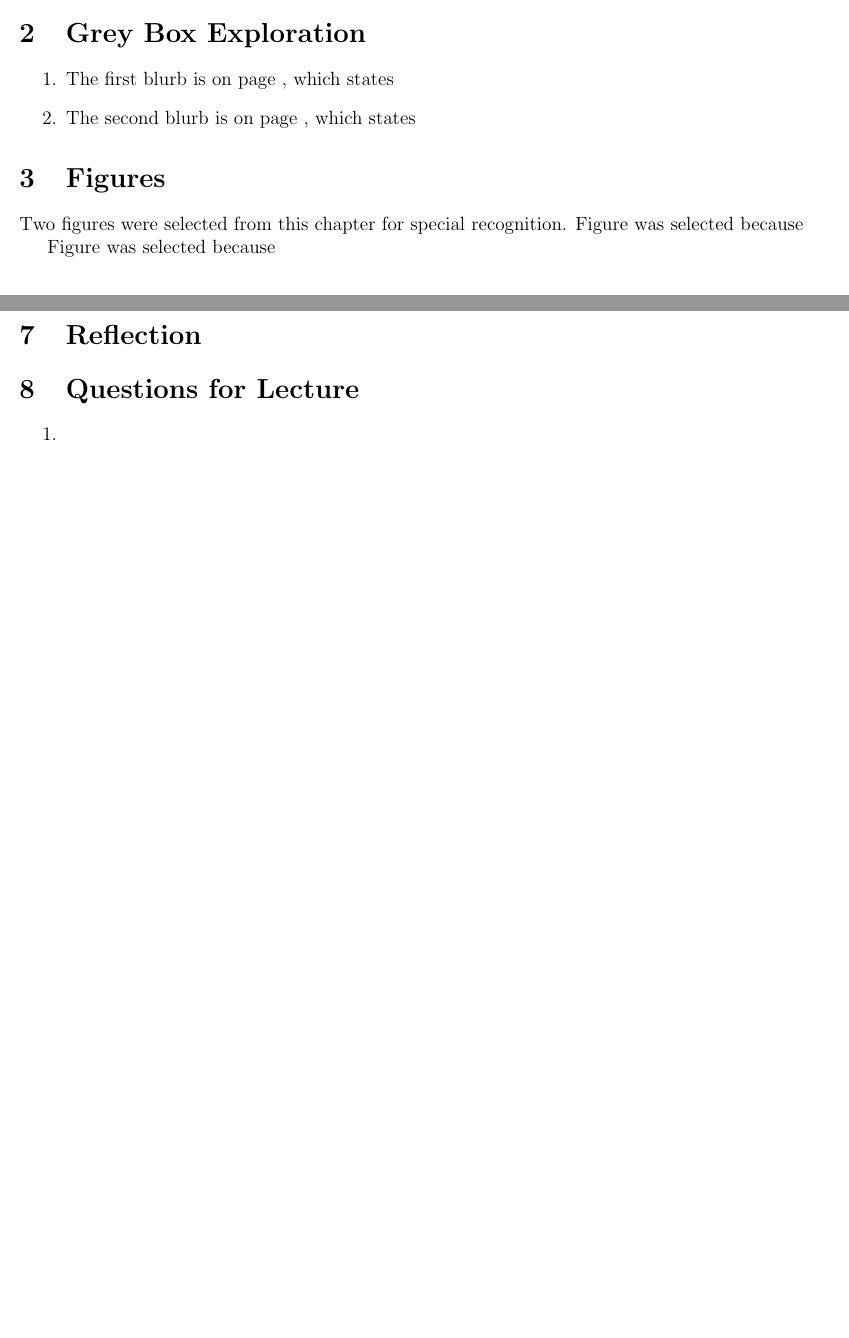
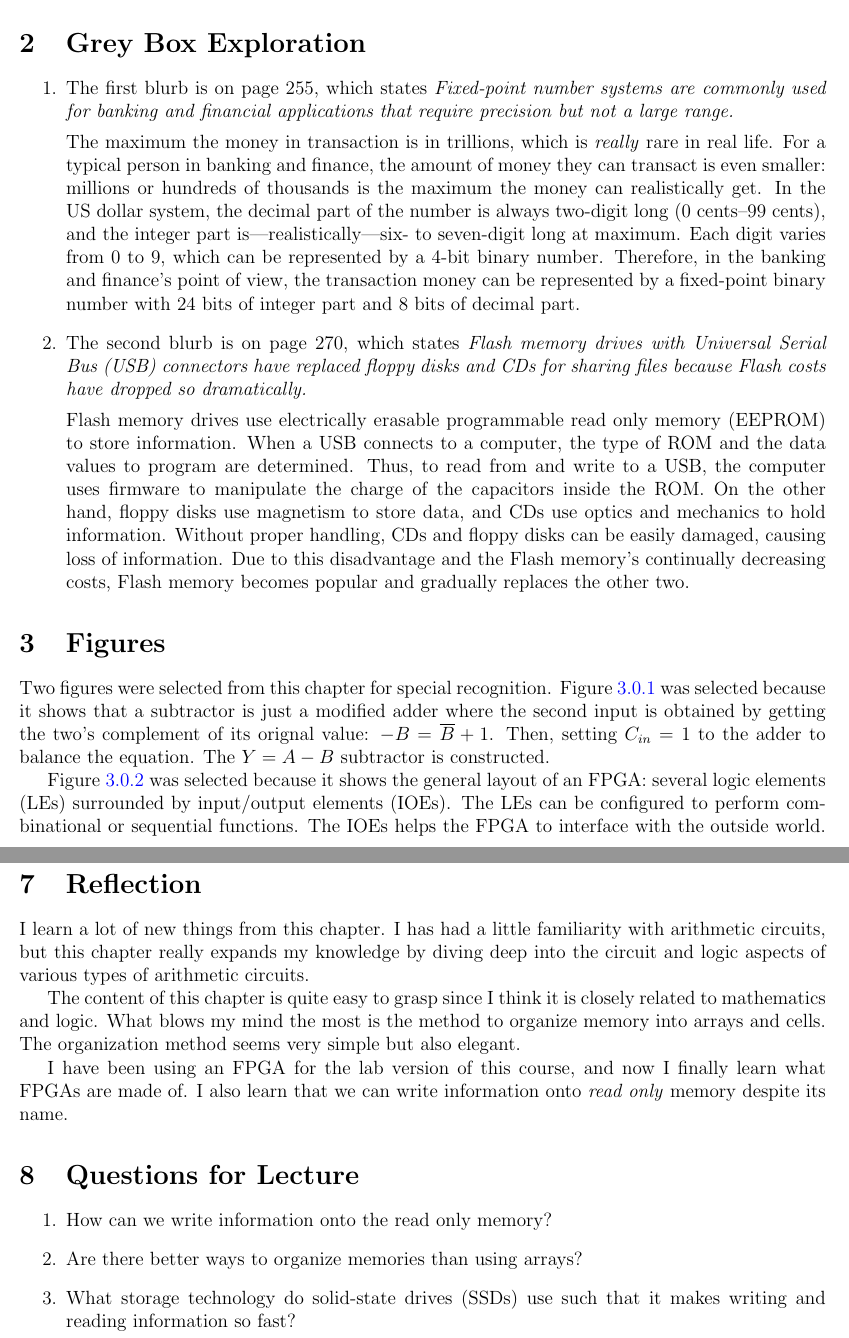
Before and after one commit to hardware-studio/osu-ece271-f2018, a LaTeX document (chapter5_digital_building_blocks/chapter5_report.tex): two parts of pages 19 and 21 of 21 before the commit and two parts of pages 20 and 24 of 24 after it, joined at a grey line, cut so that both start at the same text, the shorter picture padded with empty space. Compiled offline with pdfLaTeX.

Commit message:
Finish chapter 5's report

```diff
--- a/chapter5_digital_building_blocks/chapter5_report.tex
+++ b/chapter5_digital_building_blocks/chapter5_report.tex
@@ -666,12 +676,16 @@ An nMOS transistor is placed at the junction without a dot in the array. Note th
   %%%%%%%%%%%%%%%%%%%%%%%%%%%%%%%%%%%%%%%%
   % First grey box
   %%%%%%%%%%%%%%%%%%%%%%%%%%%%%%%%%%%%%%%%
-  \item The first blurb is on page , which states \textit{}
+  \item The first blurb is on page 255, which states \textit{Fixed-point number systems are commonly used for banking and financial applications that require precision but not a large range.}
+
+  The maximum the money in transaction is in trillions, which is \textit{really} rare in real life. For a typical person in banking and finance, the amount of money they can transact is even smaller: millions or hundreds of thousands is the maximum the money can realistically get. In the US dollar system, the decimal part of the number is always two-digit long (0 cents--99 cents), and the integer part is---realistically---six- to seven-digit long at maximum. Each digit varies from 0 to 9, which can be represented by a 4-bit binary number. Therefore, in the banking and finance's point of view, the transaction money can be represented by a fixed-point binary number with 24 bits of integer part and 8 bits of decimal part.
 
   %%%%%%%%%%%%%%%%%%%%%%%%%%%%%%%%%%%%%%%%
   % Second grey box
   %%%%%%%%%%%%%%%%%%%%%%%%%%%%%%%%%%%%%%%%
-  \item The second blurb is on page , which states \textit{}
+  \item The second blurb is on page 270, which states \textit{Flash memory drives with Universal Serial Bus (USB) connectors have replaced floppy disks and CDs for sharing files because Flash costs have dropped so dramatically.}
+
+  Flash memory drives use electrically erasable programmable read only memory (EEPROM) to store information. When a USB connects to a computer, the type of ROM and the data values to program are determined. Thus, to read from and write to a USB, the computer uses firmware to manipulate the charge of the capacitors inside the ROM. On the other hand, floppy disks use magnetism to store data, and CDs use optics and mechanics to hold information. Without proper handling, CDs and floppy disks can be easily damaged, causing loss of information. Due to this disadvantage and the Flash memory's continually decreasing costs, Flash memory becomes popular and gradually replaces the other two.
 \end{enumerate}
 
 %%%%%%%%%%%%%%%%%%%%%%%%%%%%%%%%%%%%%%%%%%%%%%%%%%%%%%%%%%%%%%%%%%%%%%%%%%%%%%%%
@@ -679,5 +693,5 @@ An nMOS transistor is placed at the junction without a dot in the array. Note th
 %%%%%%%%%%%%%%%%%%%%%%%%%%%%%%%%%%%%%%%%%%%%%%%%%%%%%%%%%%%%%%%%%%%%%%%%%%%%%%%%
 \section{Figures}
 
-Two figures were selected from this chapter for special recognition. Figure was selected because
+Two figures were selected from this chapter for special recognition. Figure~\ref{fig:subtractor_symbol_implementation} was selected because it shows that a subtractor is just a modified adder where the second input is obtained by getting the two's complement of its orignal value: $-B = \overline{B} + 1$. Then, setting $C_{in} = 1$ to the adder to balance the equation. The $Y = A - B$ subtractor is constructed.
 
@@ -690,3 +702,5 @@ Two figures were selected from this chapter for special recognition. Figure was
+    \label{fig:subtractor_symbol_implementation}
+\end{figure}
 
-Figure was selected because
+Figure~\ref{fig:general_fpga_layout} was selected because it shows the general layout of an FPGA: several logic elements (LEs) surrounded by input/output elements (IOEs). The LEs can be configured to perform combinational or sequential functions. The IOEs helps the FPGA to interface with the outside world. This layout also shows that the FPGA can be flexibly programmed to construct sophisticated digital systems.
 
@@ -791,6 +805,12 @@ See the attached image on the next page.
 % Reflection
 %%%%%%%%%%%%%%%%%%%%%%%%%%%%%%%%%%%%%%%%%%%%%%%%%%%%%%%%%%%%%%%%%%%%%%%%%%%%%%%%
 \section{Reflection}
+
+I learn a lot of new things from this chapter. I has had a little familiarity with arithmetic circuits, but this chapter really expands my knowledge by diving deep into the circuit and logic aspects of various types of arithmetic circuits.
+
+The content of this chapter is quite easy to grasp since I think it is closely related to mathematics and logic. What blows my mind the most is the method to organize memory into arrays and cells. The organization method seems very simple but also elegant.
+
+I have been using an FPGA for the lab version of this course, and now I finally learn what FPGAs are made of. I also learn that we can write information onto \textit{read only} memory despite its name.
 
 %%%%%%%%%%%%%%%%%%%%%%%%%%%%%%%%%%%%%%%%%%%%%%%%%%%%%%%%%%%%%%%%%%%%%%%%%%%%%%%%
 % Questions for Lecture
@@ -798,9 +818,9 @@ See the attached image on the next page.
 \section{Questions for Lecture}
 
 \begin{enumerate}
-  \item
-  \item
-  \item
+  \item How can we write information onto the read only memory?
+  \item Are there better ways to organize memories than using arrays?
+  \item What storage technology do solid-state drives (SSDs) use such that it makes writing and reading information so fast?
 \end{enumerate}
 
 \end{document}
```
Also changed, not shown: chapter5_digital_building_blocks/figures/general_fpga_layout.png (added), chapter5_digital_building_blocks/figures/subtractor_symbol_implementation.png (added), chapter5_digital_building_blocks/interview_question.pdf (added), chapter5_digital_building_blocks/chapter5_report.tex (44 more changed lines), 2 other files.
